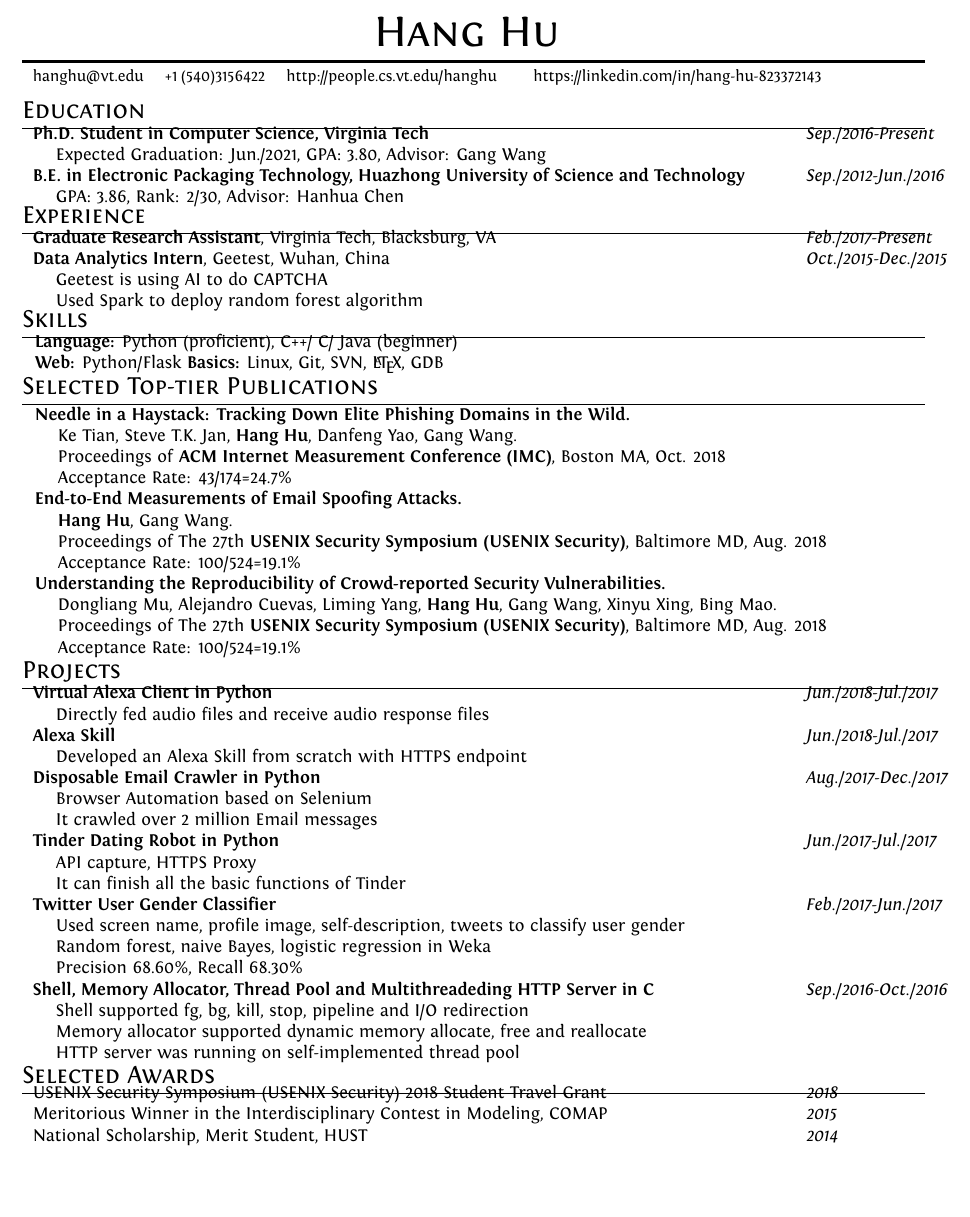
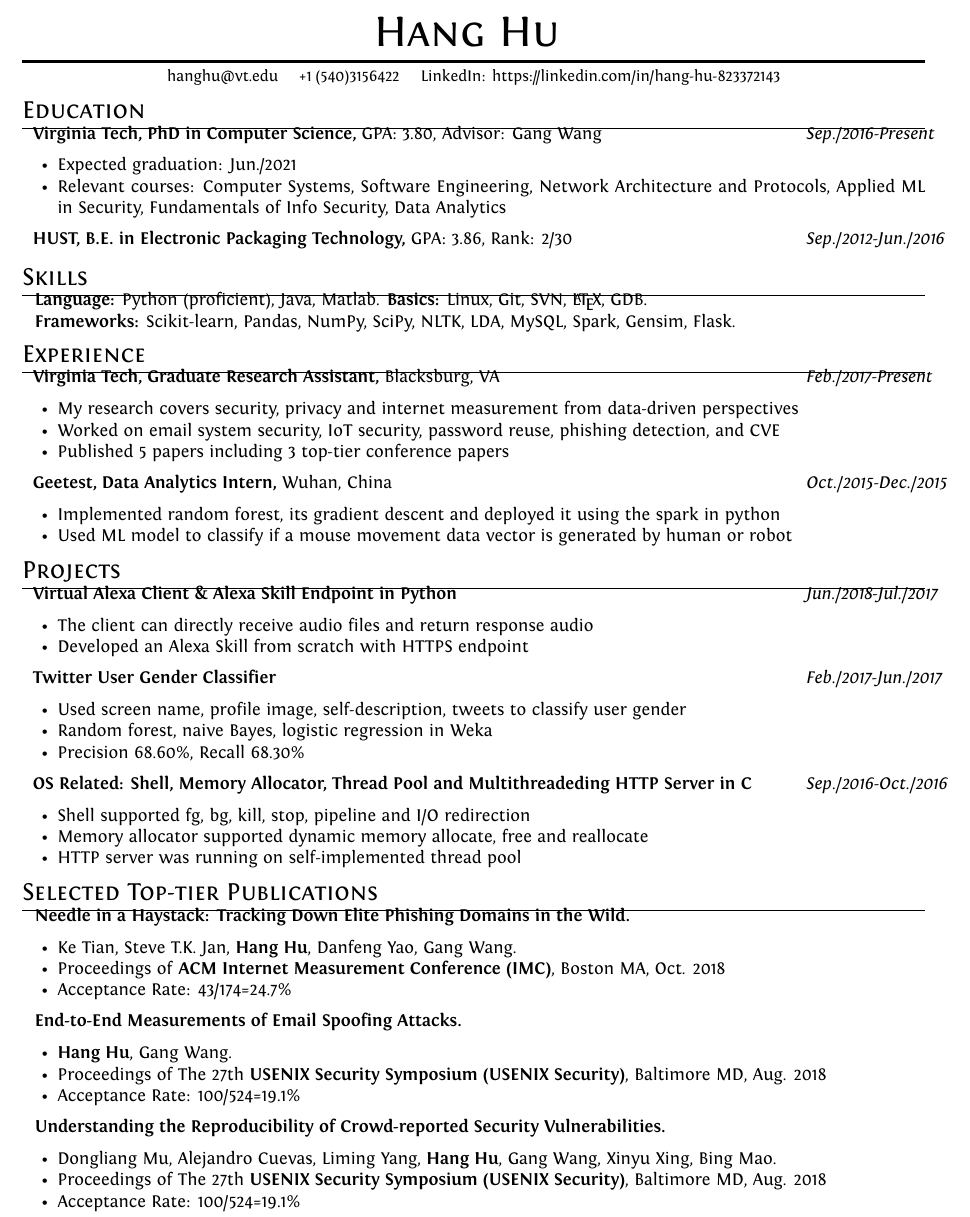
Before and after one commit to whyisyoung/Resume, a LaTeX CV (resume.tex): part of the page, cut so that both start at the same text, the shorter picture padded with empty space. Compiled offline with XeLaTeX; a missing font is replaced by an installed copy or a similar font.

Commit message:
Updates from ShareLaTeX

```diff
--- a/resume.tex
+++ b/resume.tex
@@ -42,18 +56,14 @@
 
 %-------------------Demarcation---------
 \hrule height 0.7mm \vspace{-0.4em}
-\begin{tabular}{lp{2cm}p{4.5cm}p{8cm}}
+\begin{tabular}{lp{2cm}r}
 %------------------Basic info-----------
  % \textsc{Address:}
   % &\textsc{Phone:}
   % \large{\Telefon}
-{\small \href{mailto:hanghu@vt.edu}{\textcolor{black}{hanghu@vt.edu}}}
+{\small \textcolor{black}{hanghu@vt.edu}}
 &{\small +1 (540)3156422}
-  % &\textsc{email:}
-  % \large{\Letter}
-&{\small http://people.cs.vt.edu/hanghu}
-&{\small https://linkedin.com/in/hang-hu-823372143}
-   \\
+&{\small LinkedIn: https://linkedin.com/in/hang-hu-823372143}\\
 %--------------------TITLE-------------
 %\par{
  % { \Huge Hang \textsc{Hu}
@@ -65,61 +75,151 @@
 \vspace{-0.2cm}
 
 \begin{tabular}{p{15cm}p{3cm}}
-\textbf{Ph.D. Student in Computer Science, Virginia Tech} & \emph{Sep./2016-Present} \\
-\hspace{1em} Expected Graduation: Jun./2021, GPA: 3.80, Advisor: Gang Wang\\
-\textbf{B.E. in Electronic Packaging Technology, Huazhong University of Science and Technology} & \emph{Sep./2012-Jun./2016} \\
-\hspace{1em} GPA: 3.86, Rank: 2/30, Advisor: Hanhua Chen
+\textbf{Virginia Tech, PhD in Computer Science,} GPA: 3.80, Advisor: Gang Wang & \emph{Sep./2016-Present} \\
 \end{tabular}
-
-\vspace{-0.3cm}
-
-\section{Experience}
-
-\vspace{-0.2cm}
+\begin{packed_itemize}
+\item Expected graduation: Jun./2021 \\
+\item Relevant courses: Computer Systems, Software Engineering, Network Architecture and Protocols, Applied ML in Security, Fundamentals of Info Security, Data Analytics \\
+\end{packed_itemize}
 
 \begin{tabular}{p{15cm}p{3cm}}
+\textbf{HUST, B.E. in Electronic Packaging Technology,} GPA: 3.86, Rank: 2/30 & \emph{Sep./2012-Jun./2016} \\
+\end{tabular}
+\vspace{-1em}
 
-\textbf{Graduate Research Assistant}, Virginia Tech, Blacksburg, VA & \emph{Feb./2017-Present} \\
 
-\textbf{Data Analytics Intern}, Geetest, Wuhan, China & \emph{Oct./2015-Dec./2015} \\
-\hspace{1em} Geetest is using AI to do CAPTCHA\\
-\hspace{1em} Used Spark to deploy random forest algorithm
-\end{tabular}
 
-\vspace{-0.3cm}
 
 \section{Skills}
 
 \vspace{-0.2cm}
 
 \begin{tabular}{p{17.5cm}}
-\textbf{Language:} Python (proficient), C++/ C/ Java (beginner)\\
-\textbf{Web:} Python/Flask \textbf{Basics:} Linux, Git, SVN, \LaTeX, GDB
-% \textbf{Machine Learning:} Scikit-learn, Spark, Gensim, Pandas, NumPy, SciPy, NLTK, LDA \\
+\textbf{Language:} Python (proficient), Java, Matlab. \textbf{Basics:} Linux, Git, SVN, \LaTeX, GDB. \\
+\textbf{Frameworks:} Scikit-learn, Pandas, NumPy, SciPy, NLTK, LDA, MySQL, Spark, Gensim, Flask. \\
 \end{tabular}
+
+
+
+
+
+
+\section{Experience}
+\vspace{-0.2cm}
+
+\begin{tabular}{p{15cm}p{3cm}}
+\textbf{Virginia Tech, Graduate Research Assistant,} Blacksburg, VA & \emph{Feb./2017-Present} \\
+\end{tabular}
+
+\begin{packed_itemize}
+\item My research covers security, privacy and internet measurement from data-driven perspectives  \\
+\item Worked on email system security, IoT security, password reuse, phishing detection, and CVE  \\
+\item Published 5 papers including 3 top-tier conference papers \\
+\end{packed_itemize}
+
+
+
+\begin{tabular}{p{15cm}p{3cm}}
+\textbf{Geetest, Data Analytics Intern,} Wuhan, China & \emph{Oct./2015-Dec./2015} \\
+\end{tabular}
+
+\begin{packed_itemize}
+\item Implemented random forest, its gradient descent and deployed it using the spark in python
+\item Used ML model to classify if a mouse movement data vector is generated by human or robot \\
+\end{packed_itemize}
+
+
+
+
+
+
+
+\section{Projects}
+\vspace{-0.2cm}
+
+\begin{tabular}{p{15cm}p{3cm}}
+\textbf{Virtual Alexa Client \& Alexa Skill Endpoint in Python} & \emph{Jun./2018-Jul./2017} \\
+\end{tabular}
+
+\begin{packed_itemize}
+\item The client can directly receive audio files and return response audio \\
+\item Developed an Alexa Skill from scratch with HTTPS endpoint\\
+\end{packed_itemize}
+
+% \textbf{Tinder Dating Robot in Python} & \emph{Jun./2017-Jul./2017} \\
+% \hspace{1em} API capture, HTTPS Proxy \\
+% \hspace{1em} It can finish all the basic functions of Tinder\\
+
+
+
+\begin{tabular}{p{15cm}p{3cm}}
+\textbf{Twitter User Gender Classifier} & \emph{Feb./2017-Jun./2017} \\
+\end{tabular}
+
+\begin{packed_itemize}
+\item Used screen name, profile image, self-description, tweets to classify user gender \\
+\item Random forest, naive Bayes, logistic regression in Weka \\
+\item Precision 68.60\%, Recall 68.30\% \\
+\end{packed_itemize}
+
+
+% \begin{tabular}{p{15cm}p{3cm}}
+% \textbf{Webpage Crawler in Python} & \emph{Aug./2017-Dec./2017} \\
+% \end{tabular}
+% \begin{packed_itemize}
+% \item Browser automation based on Selenium \\
+% \end{packed_itemize}
+
+
+\begin{tabular}{p{15cm}p{3cm}}
+\textbf{OS Related: Shell, Memory Allocator, Thread Pool and Multithreadeding HTTP Server in C} & \emph{Sep./2016-Oct./2016} \\
+\end{tabular}
+
+\begin{packed_itemize}
+\item Shell supported fg, bg, kill, stop, pipeline and I/O redirection \\
+\item Memory allocator supported dynamic memory allocate, free and reallocate \\
+\item HTTP server was running on self-implemented thread pool \\
+\end{packed_itemize}
+
+
+
+
+
+\section{Selected Top-tier Publications}
 
 \vspace{-0.2cm}
 
-\section{Selected Top-tier Publications}
+\begin{tabular}{p{17.5cm}}
+\textbf{Needle in a Haystack: Tracking Down Elite Phishing Domains in the Wild.}\\
+\end{tabular}
 
-\vspace{-0.3cm}
+\begin{packed_itemize}
+\item Ke Tian, Steve T.K. Jan, \textbf{Hang Hu}, Danfeng Yao, Gang Wang.\\
+\item Proceedings of \textbf{ACM Internet Measurement Conference (IMC)}, Boston MA, Oct. 2018\\
+\item Acceptance Rate: 43/174=24.7\% \\
+\end{packed_itemize}
 
-\begin{longtable}{p{17.5cm}}
 
-\textbf{Needle in a Haystack: Tracking Down Elite Phishing Domains in the Wild.}\\
-\hspace{1em} Ke Tian, Steve T.K. Jan, \textbf{Hang Hu}, Danfeng Yao, Gang Wang.\\
-\hspace{1em} Proceedings of \textbf{ACM Internet Measurement Conference (IMC)}, Boston MA, Oct. 2018\\
-\hspace{1em} Acceptance Rate: 43/174=24.7\% \\
+\begin{tabular}{p{17.5cm}}
+\textbf{End-to-End Measurements of Email Spoofing Attacks.}\\
+\end{tabular}
 
-\textbf{End-to-End Measurements of Email Spoofing Attacks.}\\
-\hspace{1em} \textbf{Hang Hu}, Gang Wang.\\
-\hspace{1em} Proceedings of The 27th \textbf{USENIX Security Symposium (USENIX Security)}, Baltimore MD, Aug. 2018\\
-\hspace{1em} Acceptance Rate: 100/524=19.1\% \\
+\begin{packed_itemize}
+\item \textbf{Hang Hu}, Gang Wang.\\
+\item Proceedings of The 27th \textbf{USENIX Security Symposium (USENIX Security)}, Baltimore MD, Aug. 2018\\
+\item Acceptance Rate: 100/524=19.1\% \\
+\end{packed_itemize}
 
+
+\begin{tabular}{p{17.5cm}}
 \textbf{Understanding the Reproducibility of Crowd-reported Security Vulnerabilities.}\\
-\hspace{1em} Dongliang Mu, Alejandro Cuevas, Liming Yang, \textbf{Hang Hu}, Gang Wang, Xinyu Xing, Bing Mao.\\
-\hspace{1em} Proceedings of The 27th \textbf{USENIX Security Symposium (USENIX Security)}, Baltimore MD, Aug. 2018\\
-\hspace{1em} Acceptance Rate: 100/524=19.1\% \\
+\end{tabular}
+
+\begin{packed_itemize}
+\item Dongliang Mu, Alejandro Cuevas, Liming Yang, \textbf{Hang Hu}, Gang Wang, Xinyu Xing, Bing Mao.\\
+\item Proceedings of The 27th \textbf{USENIX Security Symposium (USENIX Security)}, Baltimore MD, Aug. 2018\\
+\item Acceptance Rate: 100/524=19.1\% \\
+\end{packed_itemize}
 
 % \textbf{Towards Understanding the Adoption of Anti-Spoofing Protocols in Email Systems.}\\
 % \hspace{1em} \textbf{Hang Hu}, Peng Peng, Gang Wang\\
@@ -129,54 +229,22 @@
 % \hspace{1em} Chun Wang, Steve T.K. Jan, \textbf{Hang Hu}, Douglas Bossart, Gang Wang.\\
 % \hspace{1em} Proceedings of The ACM Conference \textbf{CODASPY}, Tempe AZ, Mar. 2018\\
 % \end{tabular}
-\end{longtable}
 
-\vspace{-0.6cm}
 
-\section{Projects}
-\vspace{-0.4cm}
 
-\begin{longtable}{p{15cm}p{3cm}}
-\textbf{Virtual Alexa Client in Python} & \emph{Jun./2018-Jul./2017} \\
-\hspace{1em} Directly fed audio files and receive audio response files \\
+% \section{Selected Awards}
 
-\textbf{Alexa Skill} & \emph{Jun./2018-Jul./2017} \\
-\hspace{1em} Developed an Alexa Skill from scratch with HTTPS endpoint\\
+% \vspace{-0.3cm}
 
-\textbf{Disposable Email Crawler in Python} & \emph{Aug./2017-Dec./2017} \\
-\hspace{1em} Browser Automation based on Selenium\\
-\hspace{1em} It crawled over 2 million Email messages\\
+% \begin{tabular}{p{15cm}p{2.5cm}}
+% USENIX Security Symposium (USENIX Security) 2018 Student Travel Grant & \emph{2018} \\
+% Meritorious Winner in the Interdisciplinary Contest in Modeling, COMAP \hspace{5em} & \emph{2015} \\
+% National Scholarship, Merit Student, HUST & \emph{2014} \\
+% % Scholarship of Academic Excellence, Self-Improvement, Excellent Student Cadre, HUST & \emph{2013} \\
+% % Scholarship for the Excellent Freshman, HUST & 2012\\
+% \end{tabular}
 
-\textbf{Tinder Dating Robot in Python} & \emph{Jun./2017-Jul./2017} \\
-\hspace{1em} API capture, HTTPS Proxy \\
-\hspace{1em} It can finish all the basic functions of Tinder\\
-
-\textbf{Twitter User Gender Classifier} & \emph{Feb./2017-Jun./2017} \\
-\hspace{1em} Used screen name, profile image, self-description, tweets to classify user gender \\
-\hspace{1em} Random forest, naive Bayes, logistic regression in Weka \\
-\hspace{1em} Precision 68.60\%, Recall 68.30\% \\
-
-\textbf{Shell, Memory Allocator, Thread Pool and Multithreadeding HTTP Server in C} & \emph{Sep./2016-Oct./2016} \\
-\hspace{1em} Shell supported fg, bg, kill, stop, pipeline and I/O redirection \\
-\hspace{1em} Memory allocator supported dynamic memory allocate, free and reallocate \\
-\hspace{1em} HTTP server was running on self-implemented thread pool \\
-\end{longtable}
-
-\vspace{-0.6cm}
-
-\section{Selected Awards}
-
-\vspace{-0.3cm}
-
-\begin{tabular}{p{15cm}p{2.5cm}}
-USENIX Security Symposium (USENIX Security) 2018 Student Travel Grant & \emph{2018} \\
-Meritorious Winner in the Interdisciplinary Contest in Modeling, COMAP \hspace{5em} & \emph{2015} \\
-National Scholarship, Merit Student, HUST & \emph{2014} \\
-% Scholarship of Academic Excellence, Self-Improvement, Excellent Student Cadre, HUST & \emph{2013} \\
-% Scholarship for the Excellent Freshman, HUST & 2012\\
-\end{tabular}
-
-\vspace{-0.3cm}
+% \vspace{-0.3cm}
 
 
 
```
Also changed, not shown: resume.tex (14 more changed lines).
